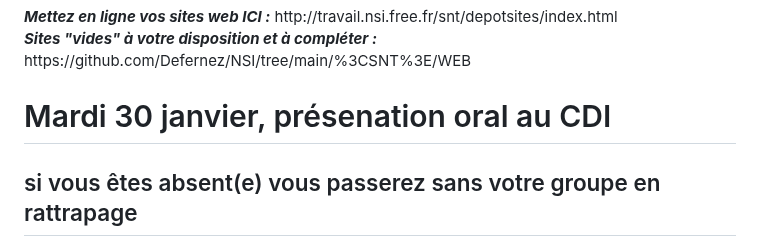
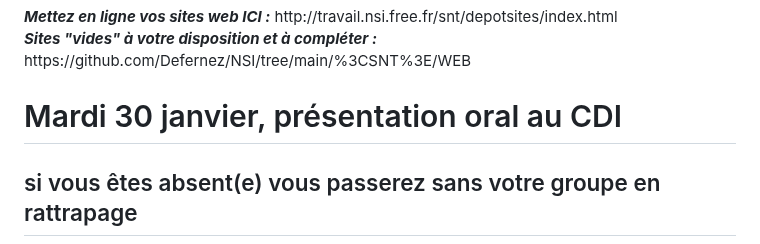
Before and after one commit to Defernez/NSI, a Markdown page: README.md, the part around the change. Drawn GitHub-style.

```diff
--- a/README.md
+++ b/README.md
@@ -6,7 +6,7 @@ http://travail.nsi.free.fr/snt/depotsites/index.html <br>
 <b><i>Sites "vides" à votre disposition et à compléter :</i></b>
 https://github.com/Defernez/NSI/tree/main/%3CSNT%3E/WEB
 
-# Mardi 30 janvier, présenation oral au CDI
+# Mardi 30 janvier, présentation oral au CDI
 
 ## si vous êtes absent(e) vous passerez sans votre groupe en rattrapage
 # Mercredi 31 janvier, salle A317 denière séance avant le DS.
```
